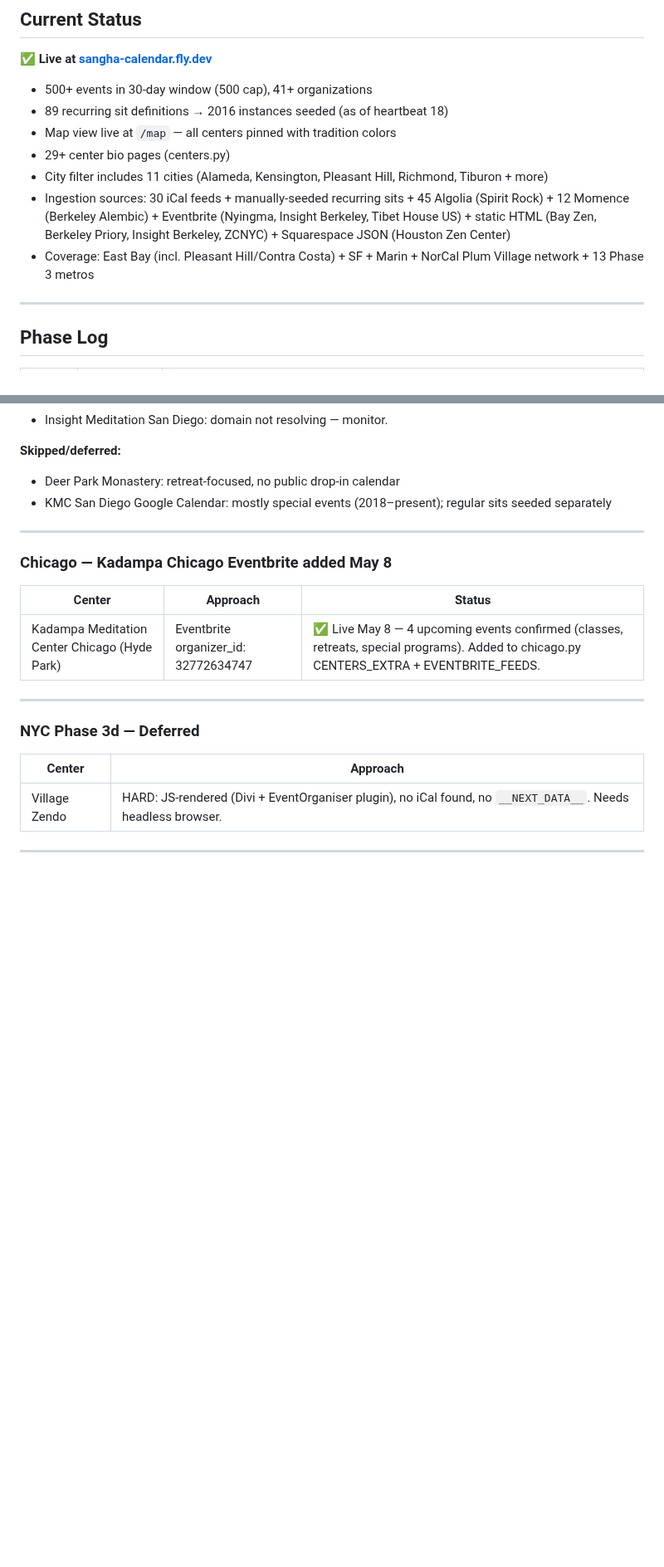
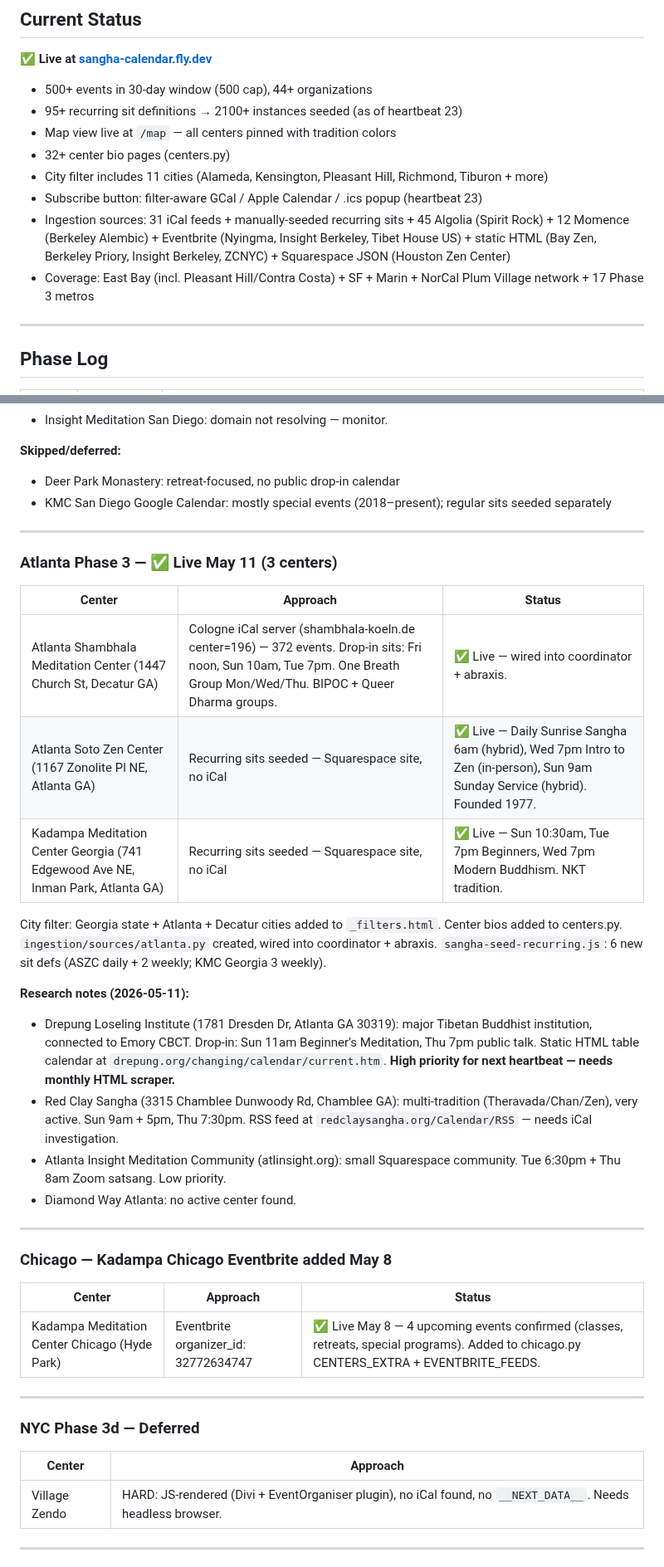
Before and after one commit to austinweisgrau/sanghacalendar, a Markdown page: ROADMAP.md, 2 parts joined by grey strips. Shown at 83% size. Rendered like a GitHub page; blank space fills up the shorter version.

Commit message:
Update ROADMAP.md: Phase 3 Atlanta + subscribe button (heartbeat 23)
Co-Authored-By: Claude Sonnet 4.6 <noreply@anthropic.com>

```diff
--- a/ROADMAP.md
+++ b/ROADMAP.md
@@ -6,13 +6,14 @@ _Last updated: 2026-05-11 (heartbeat 22)_
 
 **✅ Live at [sangha-calendar.fly.dev](https://sangha-calendar.fly.dev)**
 
-- 500+ events in 30-day window (500 cap), 41+ organizations
-- 89 recurring sit definitions → 2016 instances seeded (as of heartbeat 18)
+- 500+ events in 30-day window (500 cap), 44+ organizations
+- 95+ recurring sit definitions → 2100+ instances seeded (as of heartbeat 23)
 - Map view live at `/map` — all centers pinned with tradition colors
-- 29+ center bio pages (centers.py)
+- 32+ center bio pages (centers.py)
 - City filter includes 11 cities (Alameda, Kensington, Pleasant Hill, Richmond, Tiburon + more)
-- Ingestion sources: 30 iCal feeds + manually-seeded recurring sits + 45 Algolia (Spirit Rock) + 12 Momence (Berkeley Alembic) + Eventbrite (Nyingma, Insight Berkeley, Tibet House US) + static HTML (Bay Zen, Berkeley Priory, Insight Berkeley, ZCNYC) + Squarespace JSON (Houston Zen Center)
-- Coverage: East Bay (incl. Pleasant Hill/Contra Costa) + SF + Marin + NorCal Plum Village network + 13 Phase 3 metros
+- Subscribe button: filter-aware GCal / Apple Calendar / .ics popup (heartbeat 23)
+- Ingestion sources: 31 iCal feeds + manually-seeded recurring sits + 45 Algolia (Spirit Rock) + 12 Momence (Berkeley Alembic) + Eventbrite (Nyingma, Insight Berkeley, Tibet House US) + static HTML (Bay Zen, Berkeley Priory, Insight Berkeley, ZCNYC) + Squarespace JSON (Houston Zen Center)
+- Coverage: East Bay (incl. Pleasant Hill/Contra Costa) + SF + Marin + NorCal Plum Village network + 17 Phase 3 metros
 
 ---
 
@@ -451,6 +453,26 @@ Center bios added to centers.py. `ingestion/sources/san_diego.py` created, wired
 
 ---
 
+### Atlanta Phase 3 — ✅ Live May 11 (3 centers)
+
+| Center | Approach | Status |
+|--------|----------|--------|
+| Atlanta Shambhala Meditation Center (1447 Church St, Decatur GA) | Cologne iCal server (shambhala-koeln.de center=196) — 372 events. Drop-in sits: Fri noon, Sun 10am, Tue 7pm. One Breath Group Mon/Wed/Thu. BIPOC + Queer Dharma groups. | ✅ Live — wired into coordinator + abraxis. |
+| Atlanta Soto Zen Center (1167 Zonolite Pl NE, Atlanta GA) | Recurring sits seeded — Squarespace site, no iCal | ✅ Live — Daily Sunrise Sangha 6am (hybrid), Wed 7pm Intro to Zen (in-person), Sun 9am Sunday Service (hybrid). Founded 1977. |
+| Kadampa Meditation Center Georgia (741 Edgewood Ave NE, Inman Park, Atlanta GA) | Recurring sits seeded — Squarespace site, no iCal | ✅ Live — Sun 10:30am, Tue 7pm Beginners, Wed 7pm Modern Buddhism. NKT tradition. |
+
+City filter: Georgia state + Atlanta + Decatur cities added to `_filters.html`.
+Center bios added to centers.py. `ingestion/sources/atlanta.py` created, wired into coordinator + abraxis.
+`sangha-seed-recurring.js`: 6 new sit defs (ASZC daily + 2 weekly; KMC Georgia 3 weekly).
+
+**Research notes (2026-05-11):**
+- Drepung Loseling Institute (1781 Dresden Dr, Atlanta GA 30319): major Tibetan Buddhist institution, connected to Emory CBCT. Drop-in: Sun 11am Beginner's Meditation, Thu 7pm public talk. Static HTML table calendar at `drepung.org/changing/calendar/current.htm`. **High priority for next heartbeat — needs monthly HTML scraper.**
+- Red Clay Sangha (3315 Chamblee Dunwoody Rd, Chamblee GA): multi-tradition (Theravada/Chan/Zen), very active. Sun 9am + 5pm, Thu 7:30pm. RSS feed at `redclaysangha.org/Calendar/RSS` — needs iCal investigation.
+- Atlanta Insight Meditation Community (atlinsight.org): small Squarespace community. Tue 6:30pm + Thu 8am Zoom satsang. Low priority.
+- Diamond Way Atlanta: no active center found.
+
+---
+
 ### Chicago — Kadampa Chicago Eventbrite added May 8
 
 | Center | Approach | Status |
```
Also changed, not shown: other parts of ROADMAP.md (+2 -1 lines).
